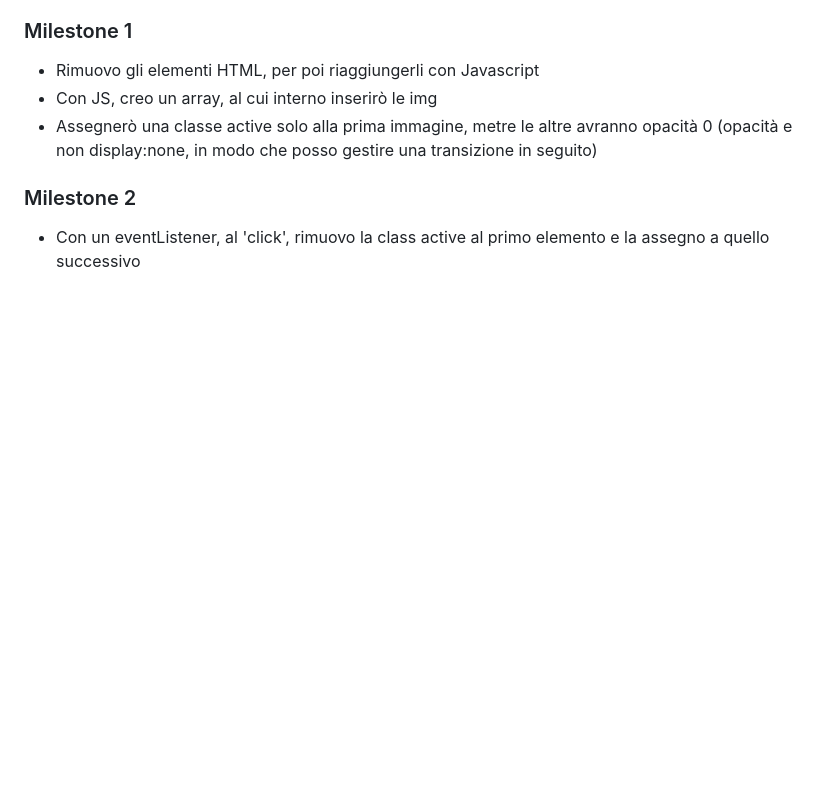
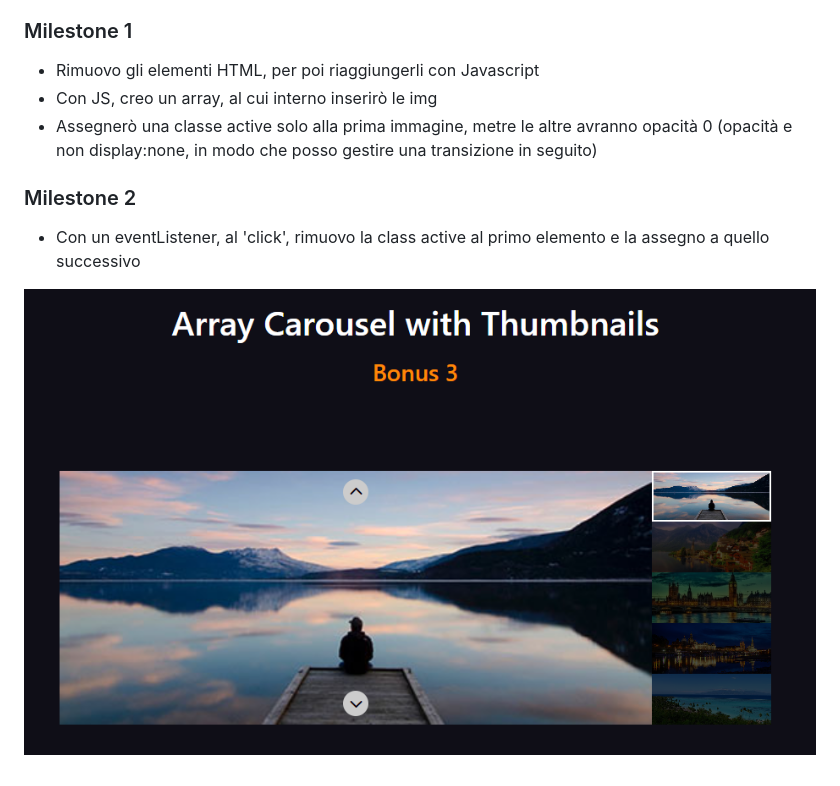
Before and after one commit to JohnQuimson/js-array-carousel, a Markdown page: README.md, the part around the change. Drawn GitHub-style; pictures changed too: esercizio-main/img/screenshot/Result.png (added); blank space fills up the shorter version.

Commit message:
update: README

```diff
--- a/README.md
+++ b/README.md
@@ -11,3 +11,5 @@ Dato un array contenente una lista di cinque immagini, creare un carosello come
 ### Milestone 2
 
 - Con un eventListener, al 'click', rimuovo la class active al primo elemento e la assegno a quello successivo
+
+![](esercizio-main/img/screenshot/Result.png)
```
